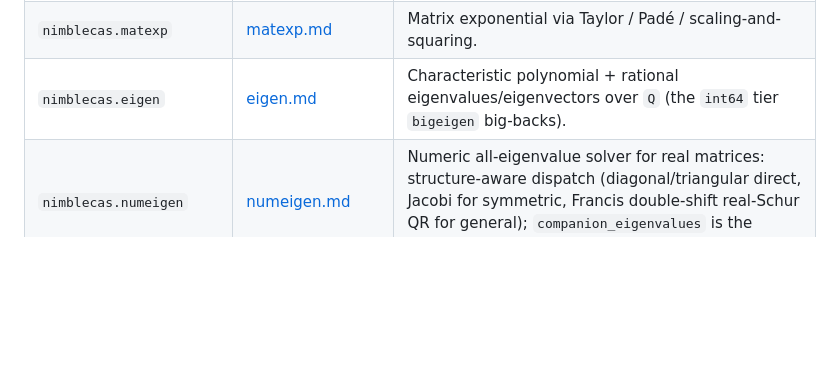
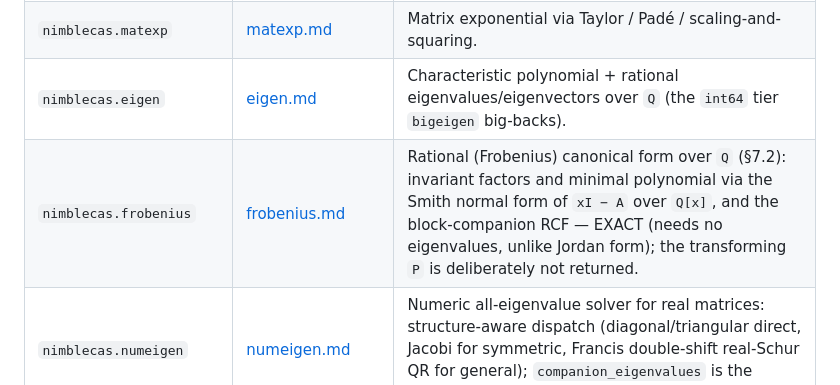
Before and after one commit to oldboldpilot/NimbleCAS, a Markdown page: docs/Index.md, the part around the change. Rendered like a GitHub page; blank space fills up the shorter version.

Commit message:
docs(batch 4): catalog row for frobenius rational canonical form

```diff
--- a/docs/Index.md
+++ b/docs/Index.md
@@ -135,6 +135,7 @@ Additional linear algebra, numerics & simulation:
 | `nimblecas.bandsolve` | [bandsolve.md](reference/bandsolve.md) | Thomas + banded-LU direct solvers for tridiagonal/banded systems + parallel multi-RHS batch. |
 | `nimblecas.matexp` | [matexp.md](reference/matexp.md) | Matrix exponential via Taylor / Padé / scaling-and-squaring. |
 | `nimblecas.eigen` | [eigen.md](reference/eigen.md) | Characteristic polynomial + rational eigenvalues/eigenvectors over `Q` (the `int64` tier `bigeigen` big-backs). |
+| `nimblecas.frobenius` | [frobenius.md](reference/frobenius.md) | Rational (Frobenius) canonical form over `Q` (§7.2): invariant factors and minimal polynomial via the Smith normal form of `xI − A` over `Q[x]`, and the block-companion RCF — EXACT (needs no eigenvalues, unlike Jordan form); the transforming `P` is deliberately not returned. |
 | `nimblecas.numeigen` | [numeigen.md](reference/numeigen.md) | Numeric all-eigenvalue solver for real matrices: structure-aware dispatch (diagonal/triangular direct, Jacobi for symmetric, Francis double-shift real-Schur QR for general); `companion_eigenvalues` is the numeric polynomial root path under `solve`. |
 | `nimblecas.dynamics` | [dynamics.md](reference/dynamics.md) | Equilibria, exact Routh–Hurwitz asymptotic stability, and rational equilibrium classification. |
 | `nimblecas.powerseries` | [powerseries.md](reference/powerseries.md) | `Q[[x]]/(xᴺ)` truncated power series over `int64` `Rational`. |
```
